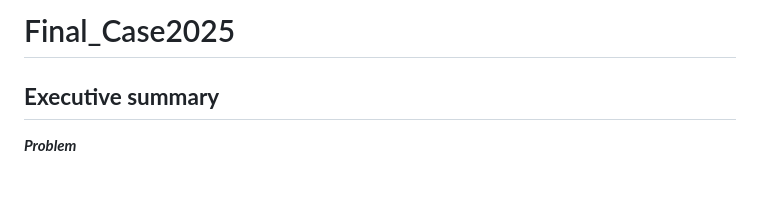
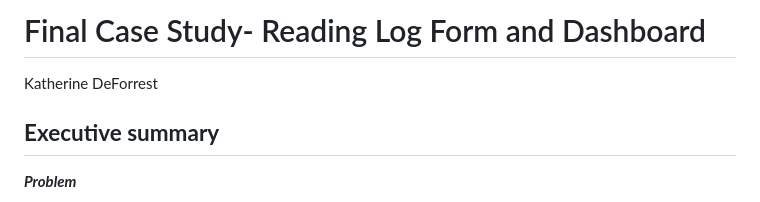
Before and after one commit to ksdeforrest/Final_Case2025, a Markdown page: README.md, the part around the change. Rendered like a GitHub page.

```diff
--- a/README.md
+++ b/README.md
@@ -1,4 +1,5 @@
-# Final_Case2025
+# Final Case Study- Reading Log Form and Dashboard
+Katherine DeForrest
 
 ## **Executive summary**
 
```
